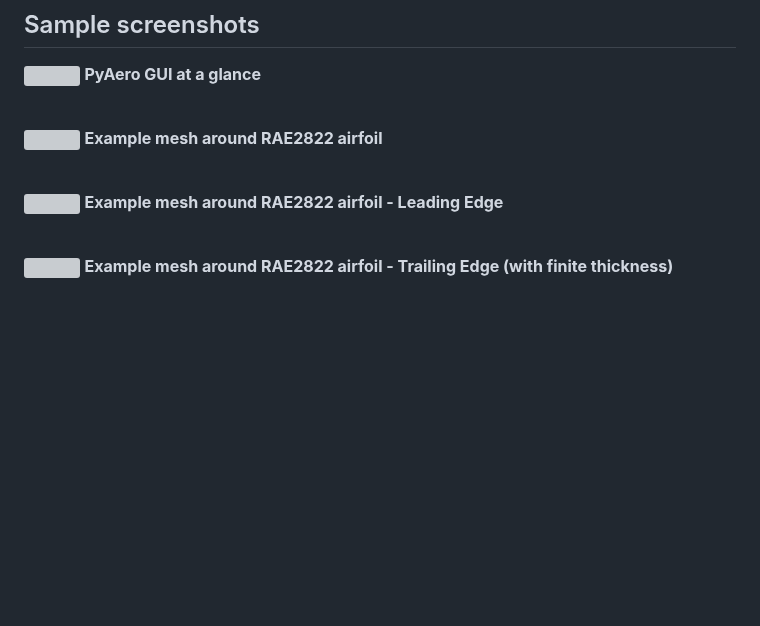
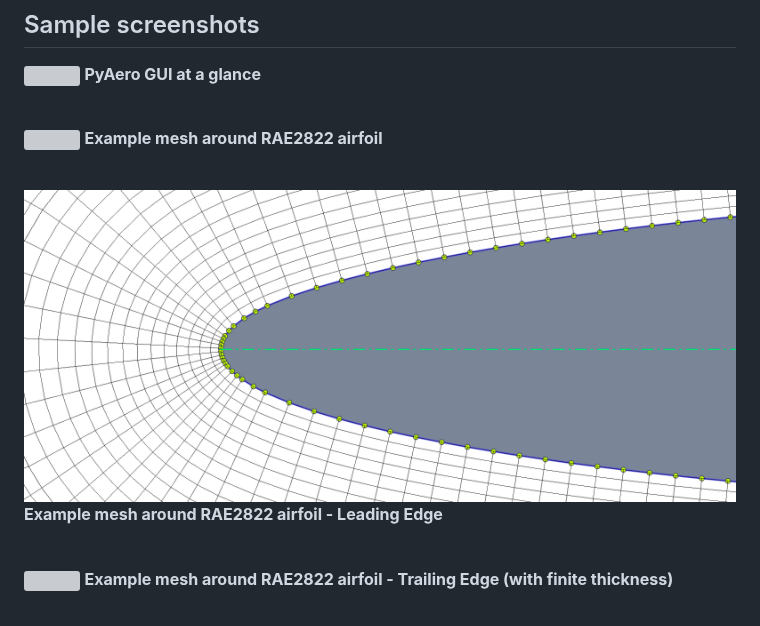
Before and after one commit to chiefenne/PyAero, a Markdown page: README.md, the part around the change. Drawn GitHub-style; pictures changed too: docs/images/LE_mesh_RAE2822_MAC.png (added); blank space fills up the shorter version; grey boxes are pictures that could not be loaded.

Commit message:
update image

```diff
--- a/README.md
+++ b/README.md
@@ -48,7 +48,7 @@ PyAero is an open-source airfoil contour analysis and CFD meshing tool written i
 **Example mesh around RAE2822 airfoil**
 <br><br>
 
-![](docs/images/LE_mesh_888x382_RAE2822.png)
+![](docs/images/LE_mesh_RAE2822_MAC.png)
 **Example mesh around RAE2822 airfoil - Leading Edge**
 <br><br>
 
```
